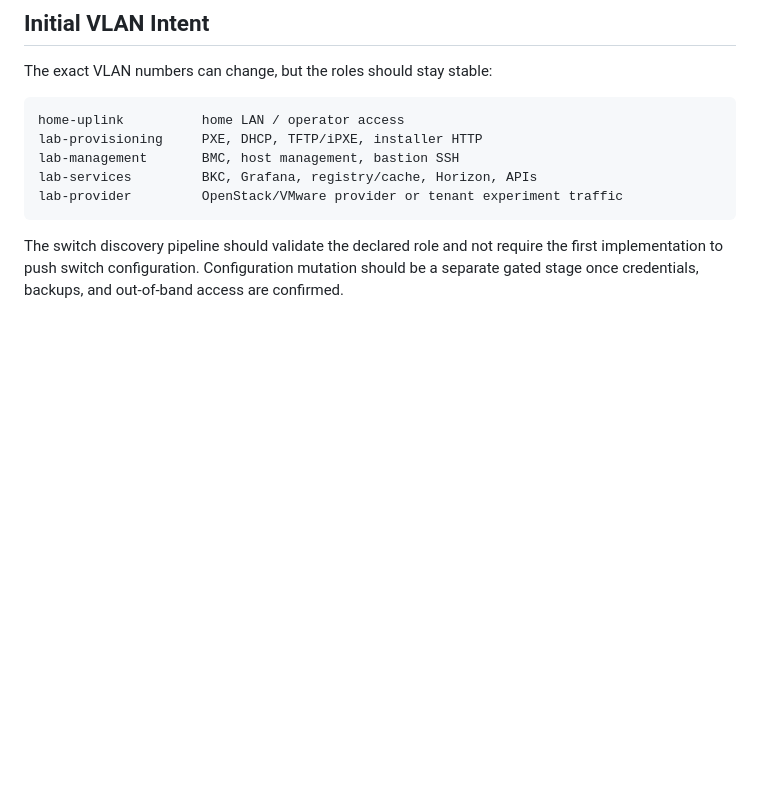
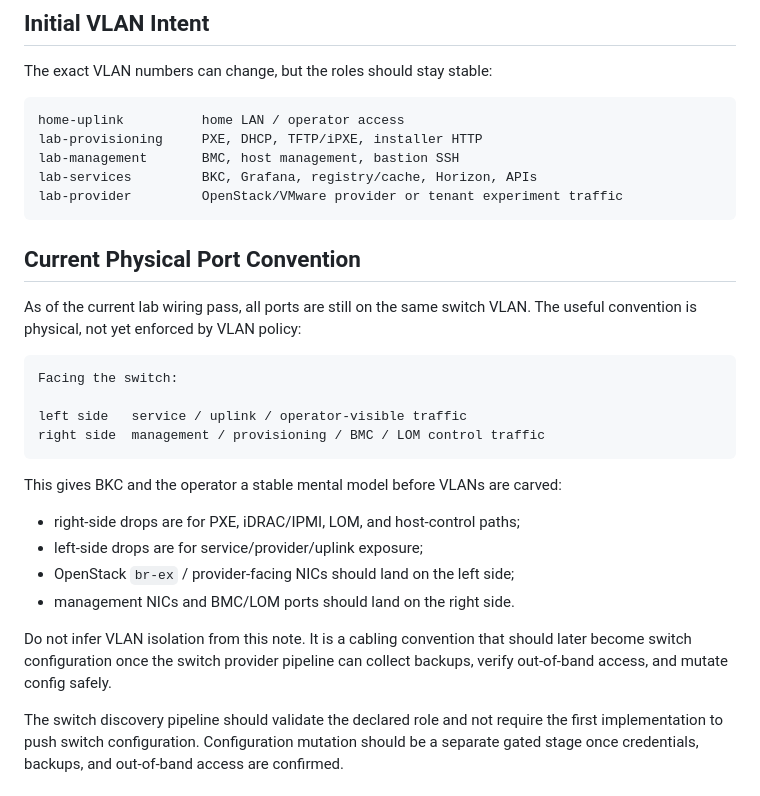
Before and after one commit to auzieman/BlackKnightController-main, a Markdown page: docs/switch-discovery-and-pxe.md, the part around the change. GitHub-like rendering; blank space fills up the shorter version.

Commit message:
Record OpenStack service provider network fragment

````diff
--- a/docs/switch-discovery-and-pxe.md
+++ b/docs/switch-discovery-and-pxe.md
@@ -55,6 +55,29 @@ lab-services         BKC, Grafana, registry/cache, Horizon, APIs
 lab-provider         OpenStack/VMware provider or tenant experiment traffic
 ```
 
+## Current Physical Port Convention
+
+As of the current lab wiring pass, all ports are still on the same switch VLAN.
+The useful convention is physical, not yet enforced by VLAN policy:
+
+```text
+Facing the switch:
+
+left side   service / uplink / operator-visible traffic
+right side  management / provisioning / BMC / LOM control traffic
+```
+
+This gives BKC and the operator a stable mental model before VLANs are carved:
+
+- right-side drops are for PXE, iDRAC/IPMI, LOM, and host-control paths;
+- left-side drops are for service/provider/uplink exposure;
+- OpenStack `br-ex` / provider-facing NICs should land on the left side;
+- management NICs and BMC/LOM ports should land on the right side.
+
+Do not infer VLAN isolation from this note. It is a cabling convention that
+should later become switch configuration once the switch provider pipeline can
+collect backups, verify out-of-band access, and mutate config safely.
+
 The switch discovery pipeline should validate the declared role and not require
 the first implementation to push switch configuration. Configuration mutation
 should be a separate gated stage once credentials, backups, and out-of-band
````
Also changed, not shown: docs/openstack-lab-topology.md (+32 -9 lines), pipelines/openstack-lab-edge-network-prepare/current-lab-fragment-2026-07-26.md (added, +134 -0 lines).
